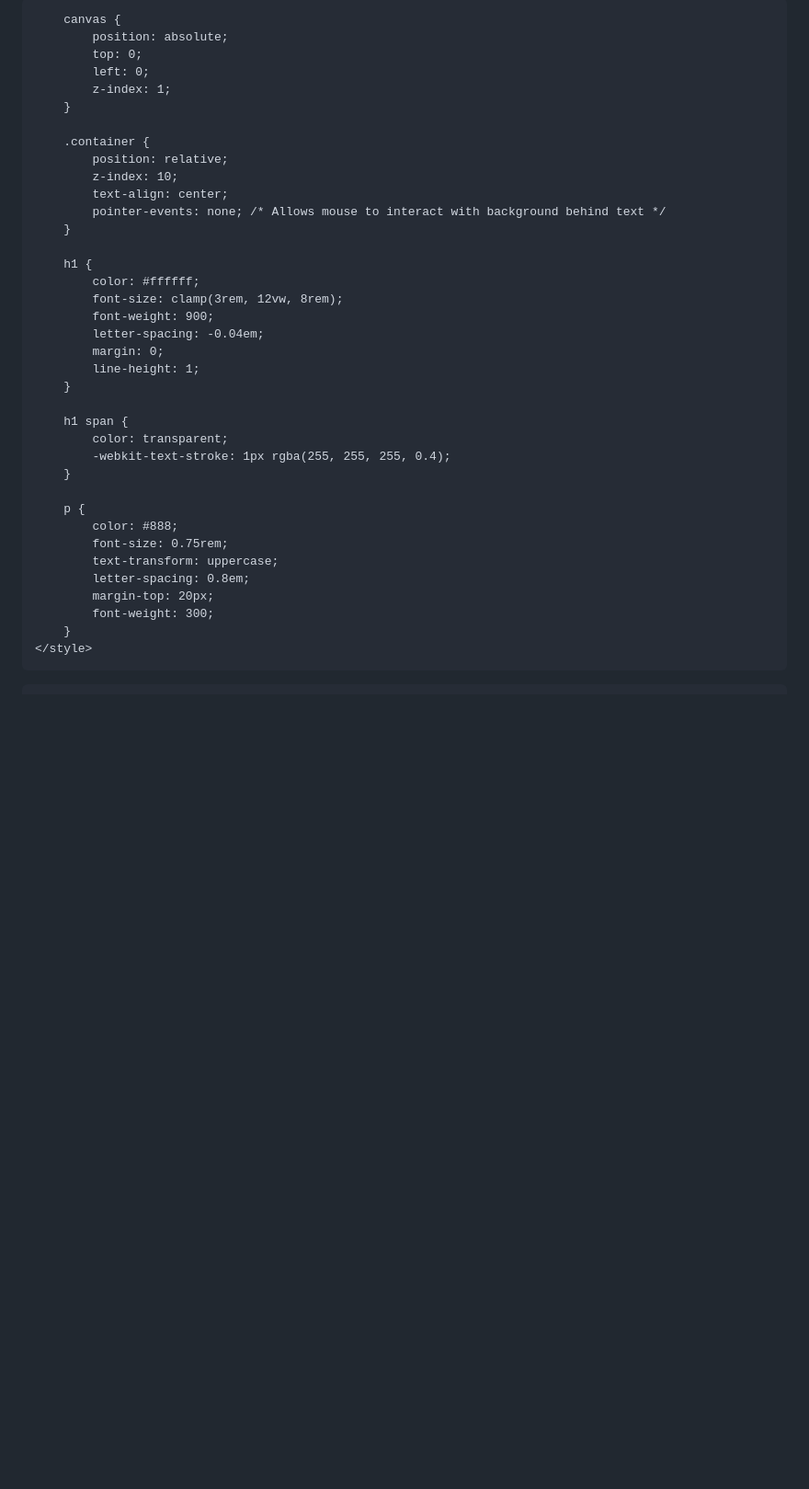
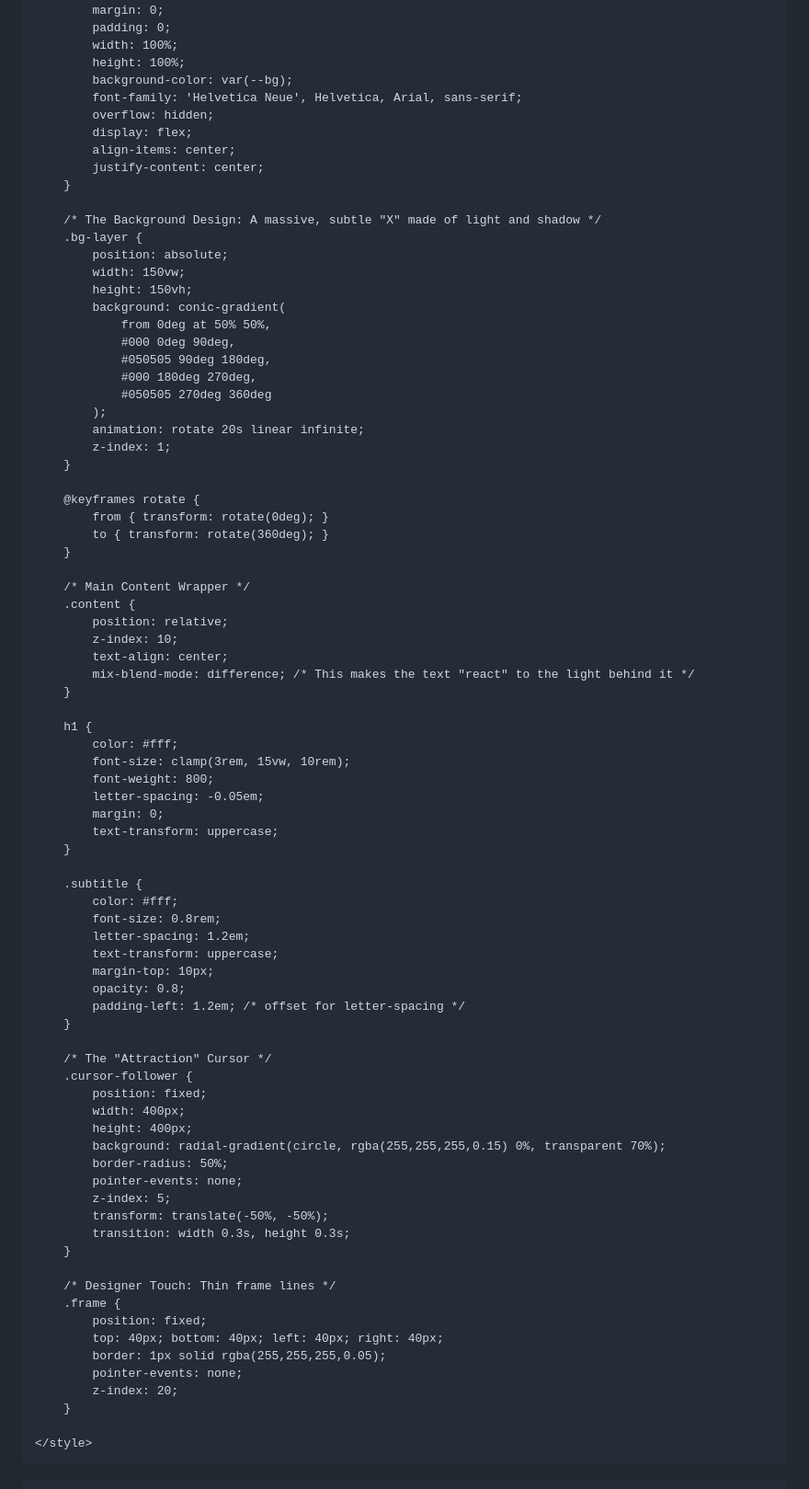
Before and after one commit to lavishmac99-netizen/lavishmacc99-netizen.github.io, a Markdown page: README.md, the part around one of its changes. Shown at 92% size. Rendered like a GitHub page; blank space fills up the shorter version.

```diff
--- a/README.md
+++ b/README.md
@@ -5,55 +5,94 @@
     <meta name="viewport" content="width=device-width, initial-scale=1.0">
     <title>AttractX</title>
     <style>
+        :root {
+            --bg: #000;
+            --fg: #fff;
+        }
+
         body, html {
             margin: 0;
             padding: 0;
             width: 100%;
             height: 100%;
+            background-color: var(--bg);
+            font-family: 'Helvetica Neue', Helvetica, Arial, sans-serif;
             overflow: hidden;
-            background-color: #050505;
             display: flex;
             align-items: center;
             justify-content: center;
-            font-family: 'Helvetica Neue', Helvetica, Arial, sans-serif;
         }
 
-        canvas {
+        /* The Background Design: A massive, subtle "X" made of light and shadow */
+        .bg-layer {
             position: absolute;
-            top: 0;
-            left: 0;
+            width: 150vw;
+            height: 150vh;
+            background: conic-gradient(
+                from 0deg at 50% 50%,
+                #000 0deg 90deg,
+                #050505 90deg 180deg,
+                #000 180deg 270deg,
+                #050505 270deg 360deg
+            );
+            animation: rotate 20s linear infinite;
             z-index: 1;
         }
 
-        .container {
+        @keyframes rotate {
+            from { transform: rotate(0deg); }
+            to { transform: rotate(360deg); }
+        }
+
+        /* Main Content Wrapper */
+        .content {
             position: relative;
             z-index: 10;
             text-align: center;
-            pointer-events: none; /* Allows mouse to interact with background behind text */
+            mix-blend-mode: difference; /* This makes the text "react" to the light behind it */
         }
 
         h1 {
-            color: #ffffff;
-            font-size: clamp(3rem, 12vw, 8rem);
-            font-weight: 900;
-            letter-spacing: -0.04em;
+            color: #fff;
+            font-size: clamp(3rem, 15vw, 10rem);
+            font-weight: 800;
+            letter-spacing: -0.05em;
             margin: 0;
-            line-height: 1;
+            text-transform: uppercase;
         }
 
-        h1 span {
-            color: transparent;
-            -webkit-text-stroke: 1px rgba(255, 255, 255, 0.4);
+        .subtitle {
+            color: #fff;
+            font-size: 0.8rem;
+            letter-spacing: 1.2em;
+            text-transform: uppercase;
+            margin-top: 10px;
+            opacity: 0.8;
+            padding-left: 1.2em; /* offset for letter-spacing */
         }
 
-        p {
-            color: #888;
-            font-size: 0.75rem;
-            text-transform: uppercase;
-            letter-spacing: 0.8em;
-            margin-top: 20px;
-            font-weight: 300;
+        /* The "Attraction" Cursor */
+        .cursor-follower {
+            position: fixed;
+            width: 400px;
+            height: 400px;
+            background: radial-gradient(circle, rgba(255,255,255,0.15) 0%, transparent 70%);
+            border-radius: 50%;
+            pointer-events: none;
+            z-index: 5;
+            transform: translate(-50%, -50%);
+            transition: width 0.3s, height 0.3s;
         }
+
+        /* Designer Touch: Thin frame lines */
+        .frame {
+            position: fixed;
+            top: 40px; bottom: 40px; left: 40px; right: 40px;
+            border: 1px solid rgba(255,255,255,0.05);
+            pointer-events: none;
+            z-index: 20;
+        }
+
     </style>
 </head>
 <body>
```
Also changed, not shown: other parts of README.md (+21 -86 lines).
